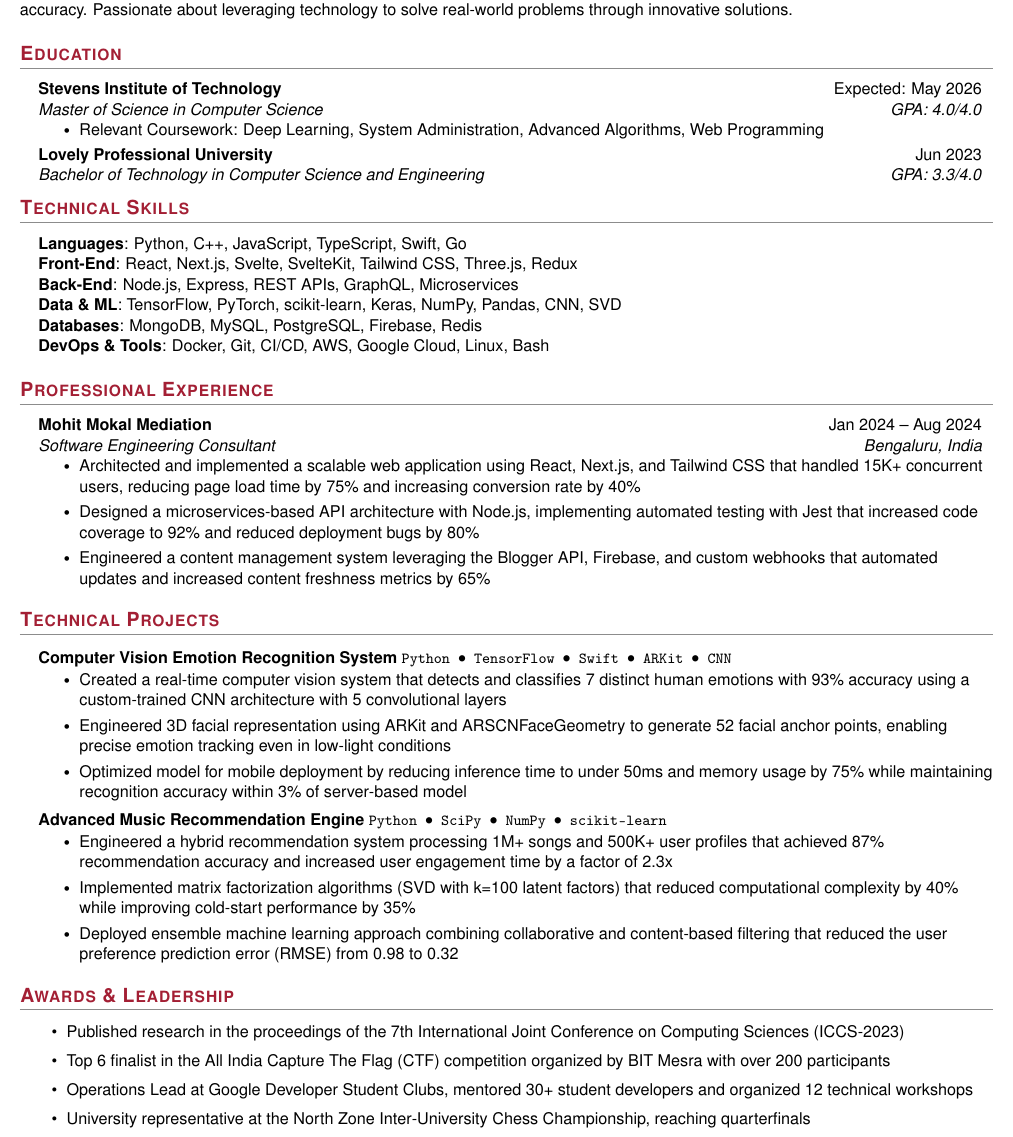
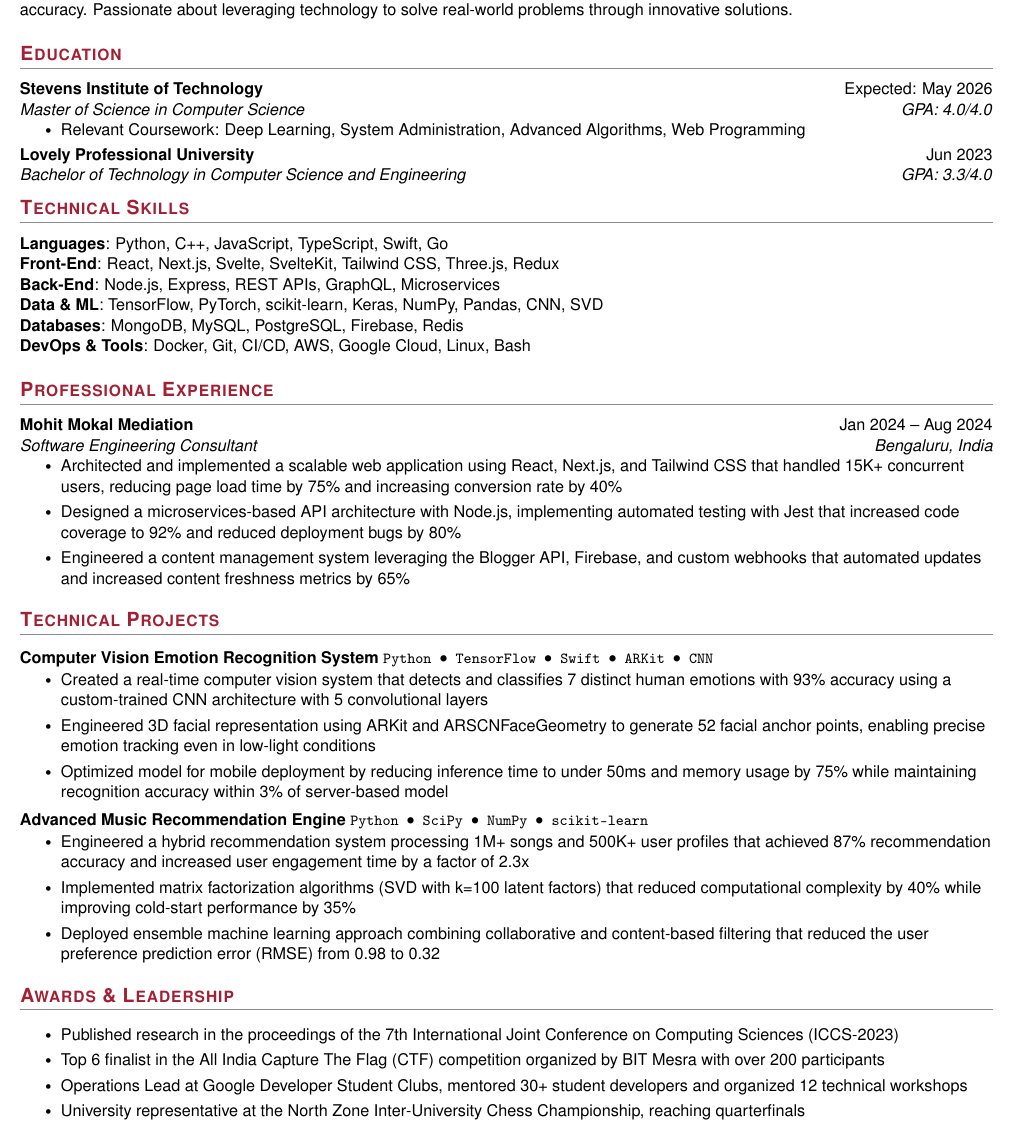
Before and after one commit to codebhav/Resume, a LaTeX CV (Resume.tex): part of the page, cut so that both start at the same text. Compiled offline with pdfLaTeX.

Commit message:
fixed alignment issues

```diff
--- a/Resume.tex
+++ b/Resume.tex
@@ -49,7 +49,7 @@
 
 \newcommand{\resumeSubheading}[4]{
   \vspace{-2pt}\item
-    \begin{tabular*}{0.97\textwidth}[t]{l@{\extracolsep{\fill}}r}
+    \begin{tabular*}{\textwidth}[t]{l@{\extracolsep{\fill}}r}
       \textbf{#1} & #2 \\
       \textit{\small#3} & \textit{\small #4} \\
     \end{tabular*}\vspace{-7pt}
@@ -64,10 +64,11 @@
 
 \newcommand{\resumeSubItem}[1]{\resumeItem{#1}\vspace{-4pt}}
 \renewcommand\labelitemii{$\vcenter{\hbox{\tiny$\bullet$}}$}
-\newcommand{\resumeSubHeadingListStart}{\begin{itemize}[leftmargin=0.15in, label={}]}
+\newcommand{\resumeSubHeadingListStart}{\begin{itemize}[leftmargin=0in, label={}]}
 \newcommand{\resumeSubHeadingListEnd}{\end{itemize}}
 \newcommand{\resumeItemListStart}{\begin{itemize}}
 \newcommand{\resumeItemListEnd}{\end{itemize}\vspace{-5pt}}
+
 
 % Tech listing for projects
 \newcommand{\tech}[1]{{\footnotesize\texttt{#1}}}
@@ -113,7 +114,7 @@ accuracy. Passionate about leveraging technology to solve real-world problems th
 
 %-----------SKILLS-----------------
 \section{Technical Skills}
-  \begin{itemize}[leftmargin=0.15in, label={}]
+  \begin{itemize}[leftmargin=0in, label={}]
     \small{\item{
       \textbf{Languages}{: Python, C++, JavaScript, TypeScript, Swift, Go} \\
       \textbf{Front-End}{: React, Next.js, Svelte, SvelteKit, Tailwind CSS, Three.js, Redux} \\
@@ -160,11 +161,14 @@ accuracy. Passionate about leveraging technology to solve real-world problems th
 
 %-----------AWARDS & LEADERSHIP-----------------
 \section{Awards \& Leadership}
-  \resumeItemListStart
-    \resumeItem{Published research in the proceedings of the 7th International Joint Conference on Computing Sciences (ICCS-2023)}
-    \resumeItem{Top 6 finalist in the All India Capture The Flag (CTF) competition organized by BIT Mesra with over 200 participants}
-    \resumeItem{Operations Lead at Google Developer Student Clubs, mentored 30+ student developers and organized 12 technical workshops}
-    \resumeItem{University representative at the North Zone Inter-University Chess Championship, reaching quarterfinals}
-  \resumeItemListEnd
+  \resumeSubHeadingListStart
+    \resumeProjectHeading{}{} % Empty project heading to maintain structure
+      \resumeItemListStart \vspace{-0.17in}
+        \resumeItem{Published research in the proceedings of the 7th International Joint Conference on Computing Sciences (ICCS-2023)}
+        \resumeItem{Top 6 finalist in the All India Capture The Flag (CTF) competition organized by BIT Mesra with over 200 participants}
+        \resumeItem{Operations Lead at Google Developer Student Clubs, mentored 30+ student developers and organized 12 technical workshops}
+        \resumeItem{University representative at the North Zone Inter-University Chess Championship, reaching quarterfinals}
+      \resumeItemListEnd
+  \resumeSubHeadingListEnd
 
 \end{document}
```
Also changed, not shown: Resume.pdf, Resume.png.
